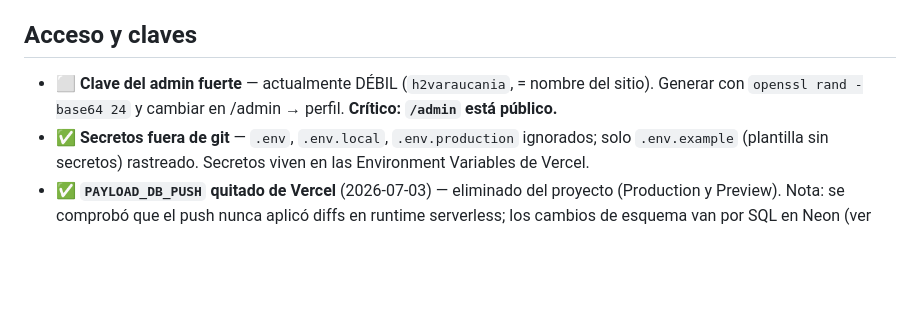
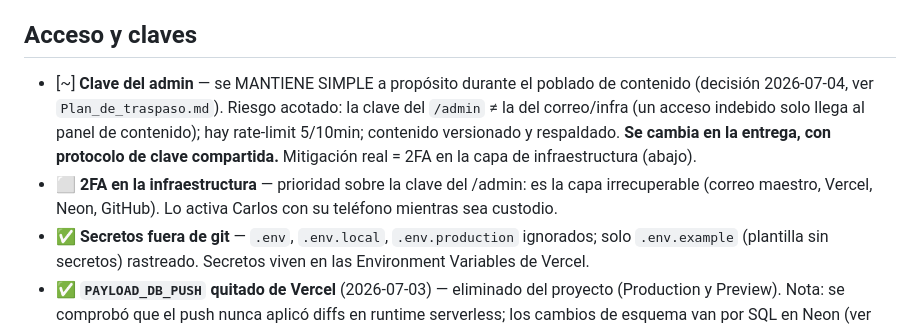
Before and after one commit to h2varaucania/h2v-araucania, a Markdown page: Checklist_seguridad.md, the part around the change. Rendered like a GitHub page; blank space fills up the shorter version.

```diff
--- a/Checklist_seguridad.md
+++ b/Checklist_seguridad.md
@@ -4,7 +4,8 @@
 > Cada ítem se verifica contra la fuente viva (comando o panel), no se asume.
 
 ## Acceso y claves
-- ⬜ **Clave del admin fuerte** — actualmente DÉBIL (`h2varaucania`, = nombre del sitio). Generar con `openssl rand -base64 24` y cambiar en /admin → perfil. **Crítico: `/admin` está público.**
+- [~] **Clave del admin** — se MANTIENE SIMPLE a propósito durante el poblado de contenido (decisión 2026-07-04, ver `Plan_de_traspaso.md`). Riesgo acotado: la clave del `/admin` ≠ la del correo/infra (un acceso indebido solo llega al panel de contenido); hay rate-limit 5/10min; contenido versionado y respaldado. **Se cambia en la entrega, con protocolo de clave compartida.** Mitigación real = 2FA en la capa de infraestructura (abajo).
+- ⬜ **2FA en la infraestructura** — prioridad sobre la clave del /admin: es la capa irrecuperable (correo maestro, Vercel, Neon, GitHub). Lo activa Carlos con su teléfono mientras sea custodio.
 - ✅ **Secretos fuera de git** — `.env`, `.env.local`, `.env.production` ignorados; solo `.env.example` (plantilla sin secretos) rastreado. Secretos viven en las Environment Variables de Vercel.
 - ✅ **`PAYLOAD_DB_PUSH` quitado de Vercel** (2026-07-03) — eliminado del proyecto (Production y Preview). Nota: se comprobó que el push nunca aplicó diffs en runtime serverless; los cambios de esquema van por SQL en Neon (ver `docs/fix_esquema_prod_20260703.sql`).
 
```
Also changed, not shown: Plan_de_traspaso.md (+12 -5 lines).
